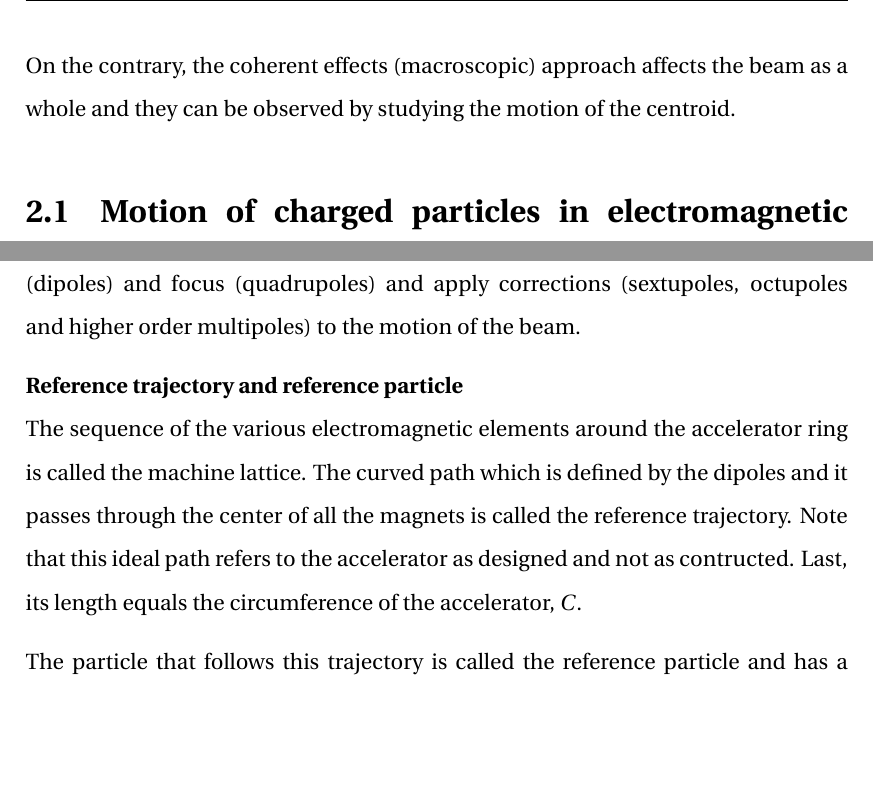
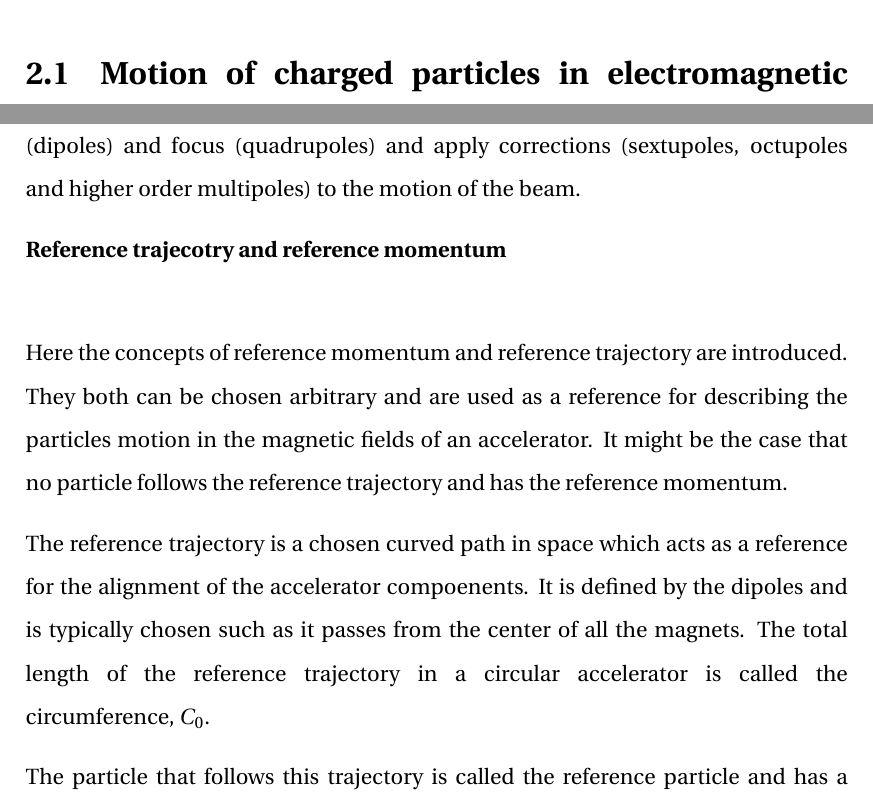
Before and after one commit to natriant/PhD_thesis, a LaTeX thesis (main.tex, which reads chapters/chapter02.tex): two parts of page 34 of 151, joined at a grey line, cut at the place of the change, the shorter picture padded with empty space. Compiled offline with pdfLaTeX.

Commit message:
udpate definitions of refrence particle and trajectory

```diff
--- a/chapters/chapter02.tex
+++ b/chapters/chapter02.tex
@@ -8,7 +8,6 @@ Finally, at this point, it is appropriate to introduce the terms incoherent and
 
 
-
-On the contrary, the coherent effects (macroscopic) approach affects the beam as a whole and they can be observed by studying the motion of the centroid.% A) p. 24 M. Schenk
+% A) p. 24 M. Schenk
 % B) More details in: https://uspas.fnal.gov/materials/09UNM/Unit_8_Lecture_19_Limting_phenomena.pdf
 
 %motion is the microscopic approach where the individual motion of each particle is studied. Coherent motion is the macroscopic approach where the beam is considered as a whole and the motion of the center of mass is studied.
@@ -25,9 +24,15 @@ At this point, it is appropriate to mention that in this thesis the vectors are
 
 In synchrotrons, the electric fields, which are generated by radiofrequency (RF) cavities, are used for accelerating the beams. The magnetic fields, are used to steer (dipoles) and focus (quadrupoles) and apply corrections (sextupoles, octupoles and higher order multipoles) to the motion of the beam.
 
-\textbf{Reference trajectory and reference particle}\\
-The sequence of the various electromagnetic elements around the accelerator ring is called the machine lattice. The curved path which is defined by the dipoles and it passes through the center of all the magnets is called the reference trajectory. Note that this ideal path refers to the accelerator as designed and not as contructed. % Wolski.
-Last, its length equals the circumference of the accelerator, $C$.
+\textbf{Reference trajecotry and reference momentum}\\
+% Reference trajectory and reference moomentum are purely mathematical definitions. We chose them, usually we chose them to be convinient for the discreption.
+
+Here the concepts of reference momentum and reference trajectory are introduced. They both can be chosen arbitrary and are used as a reference for describing the particles motion in the magnetic fields of an accelerator. It might be the case that no particle follows the reference trajectory and has the reference momentum.
+
+The reference trajectory is a chosen curved path in space which acts as a reference for the alignment of the accelerator compoenents. It is defined by the dipoles and is typically chosen such as it passes from the center of all the magnets. % not always the case and in some cases on purpose
+The total length of the reference trajectory in a circular accelerator is called the circumference, $C_0$.
+
+
 % Definition based on Wolski's book p.72.
 % Alternative: The reference trajectroy is chosen by us, usually for convinience is chosen to be the one followed by the reference particle.
 
```
Also changed, not shown: symbols.tex (+1 -1 lines), chapters/chapter02.tex (2 more changed lines).
